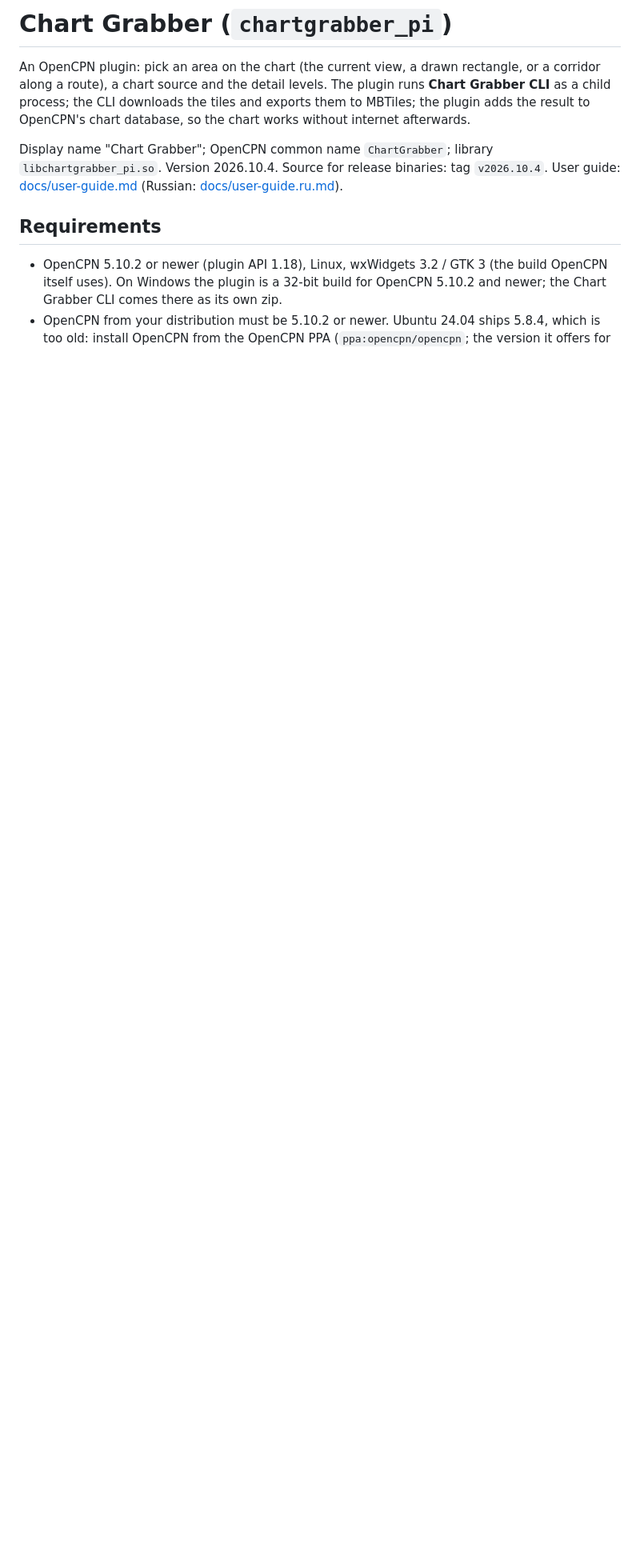
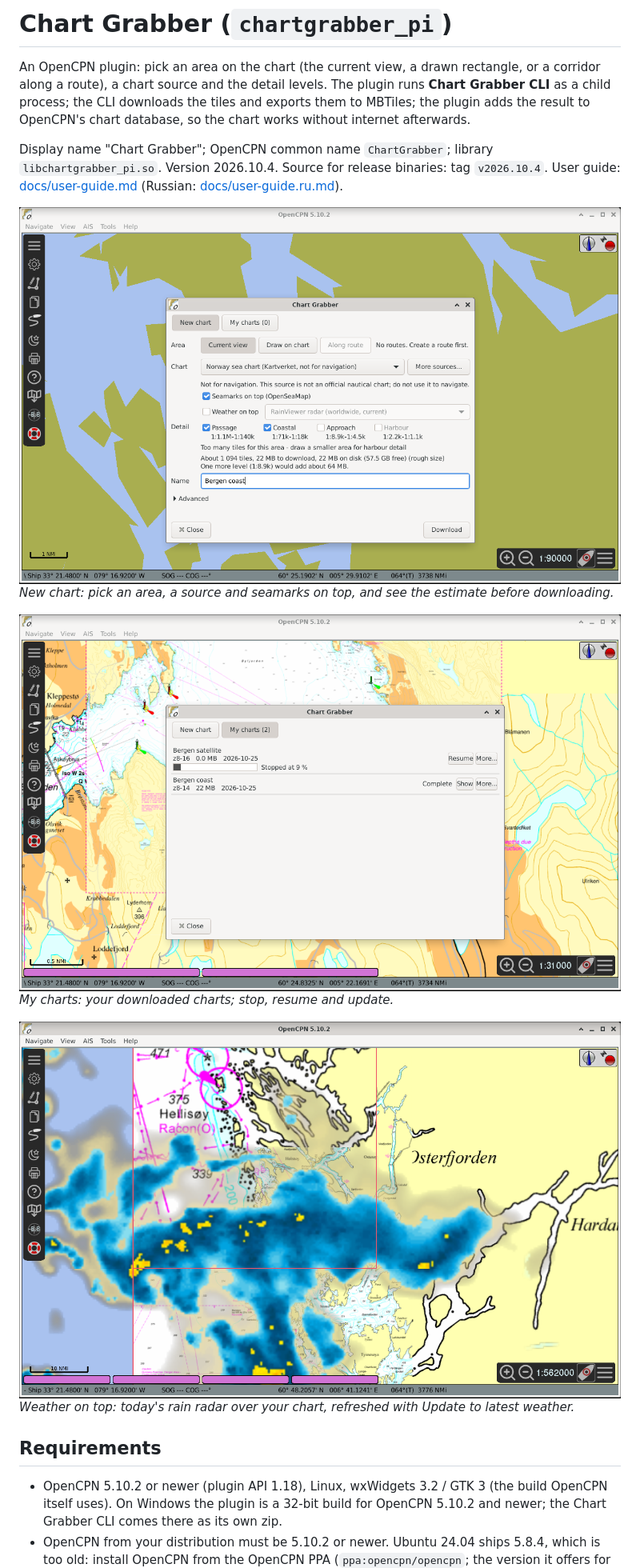
Before and after one commit to Sea-For-Friends/chartgrabber_pi, a Markdown page: README.md, the part around the change. Shown at 80% size. Drawn GitHub-style; pictures changed too: docs/images/my-charts.png (added), docs/images/new-chart.png (added), docs/images/weather.png (added); blank space fills up the shorter version.

```diff
--- a/README.md
+++ b/README.md
@@ -7,6 +7,15 @@ internet afterwards.
 
 Display name "Chart Grabber"; OpenCPN common name `ChartGrabber`; library `libchartgrabber_pi.so`.
 Version 2026.10.4. Source for release binaries: tag `v2026.10.4`. User guide: [docs/user-guide.md](docs/user-guide.md) (Russian: [docs/user-guide.ru.md](docs/user-guide.ru.md)).
+
+![New chart dialog: area, chart source, seamarks overlay and download estimate](docs/images/new-chart.png)
+*New chart: pick an area, a source and seamarks on top, and see the estimate before downloading.*
+
+![My charts dialog: list of downloaded charts with stop, resume and update](docs/images/my-charts.png)
+*My charts: your downloaded charts; stop, resume and update.*
+
+![Rain radar shown as its own chart over the Kartverket chart near Bergen](docs/images/weather.png)
+*Weather on top: today's rain radar over your chart, refreshed with Update to latest weather.*
 
 ## Requirements
 
```
Also changed, not shown: docs/user-guide.md (+6 -0 lines), docs/user-guide.ru.md (+6 -0 lines), docs/images/chart-seamarks.png (added).
